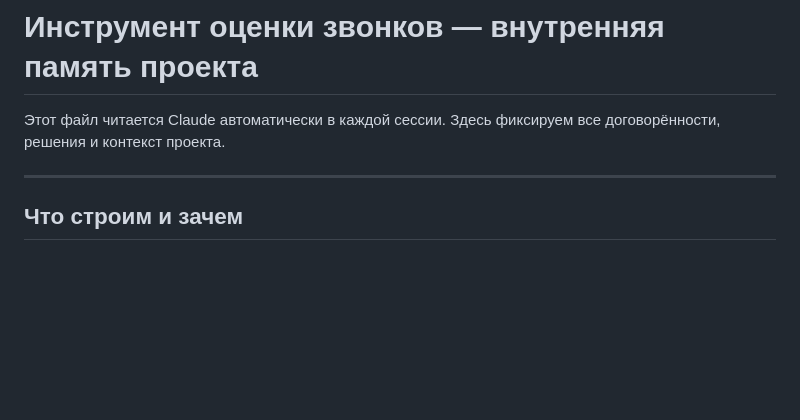
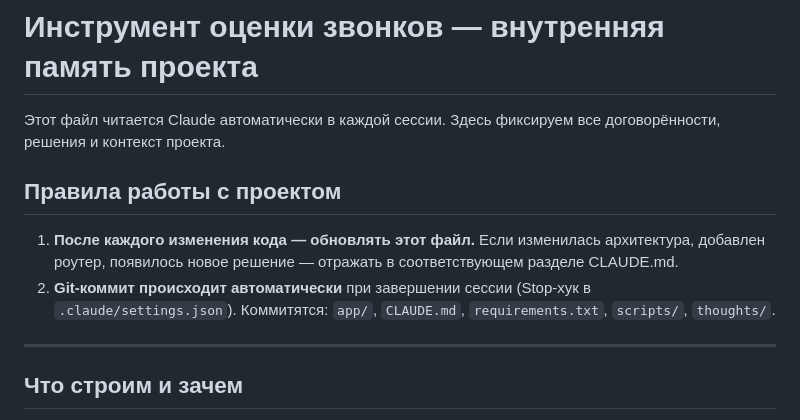
Before and after one commit to Legra13/listening_calls, a Markdown page: CLAUDE.md, the part around the change. GitHub-like rendering; blank space fills up the shorter version.

Commit message:
авто-коммит: изменения кода

```diff
--- a/CLAUDE.md
+++ b/CLAUDE.md
@@ -1,6 +1,11 @@
 # Инструмент оценки звонков — внутренняя память проекта
 
 Этот файл читается Claude автоматически в каждой сессии. Здесь фиксируем все договорённости, решения и контекст проекта.
+
+## Правила работы с проектом
+
+1. **После каждого изменения кода — обновлять этот файл.** Если изменилась архитектура, добавлен роутер, появилось новое решение — отражать в соответствующем разделе CLAUDE.md.
+2. **Git-коммит происходит автоматически** при завершении сессии (Stop-хук в `.claude/settings.json`). Коммитятся: `app/`, `CLAUDE.md`, `requirements.txt`, `scripts/`, `thoughts/`.
 
 ---
 
```
